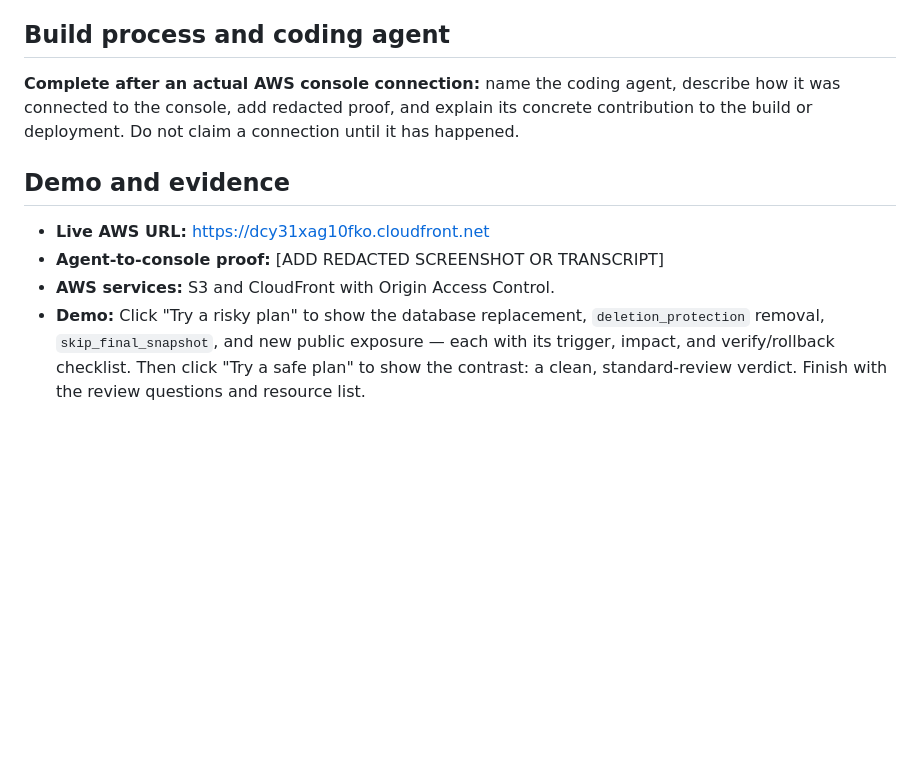
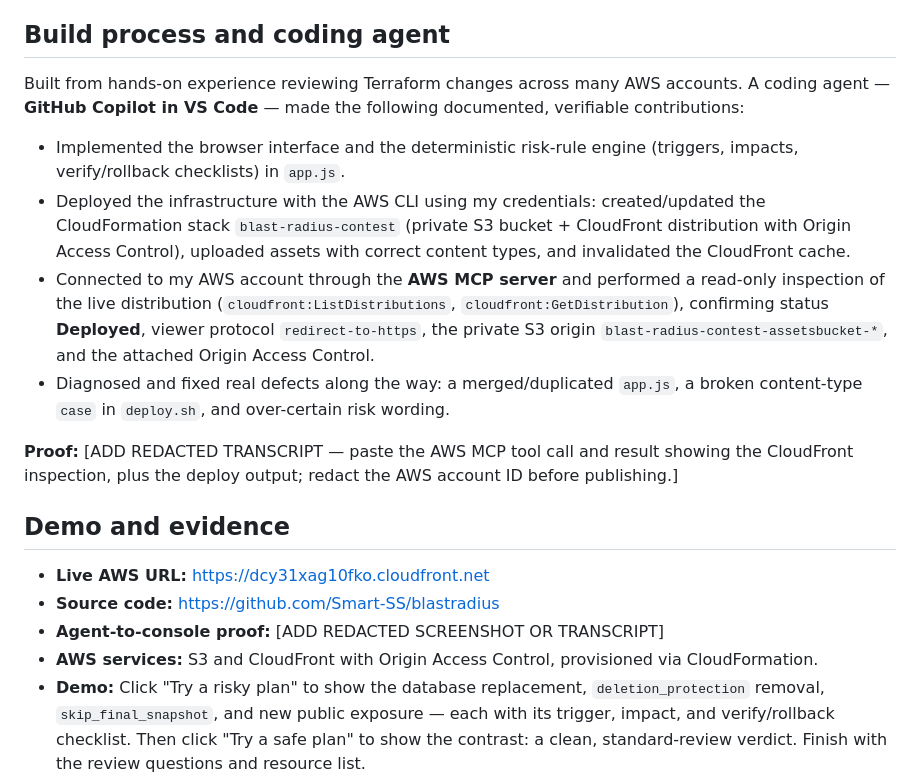
Before and after one commit to Smart-SS/blastradius, a Markdown page: SUBMISSION_DRAFT.md, the part around the change. GitHub-like rendering; blank space fills up the shorter version.

Commit message:
Document coding-agent contributions and AWS MCP inspection in submission draft

```diff
--- a/SUBMISSION_DRAFT.md
+++ b/SUBMISSION_DRAFT.md
@@ -28,13 +28,21 @@ The goal is a more consistent review, especially when the person approving a cha
 
 ## Build process and coding agent
 
-**Complete after an actual AWS console connection:** name the coding agent, describe how it was connected to the console, add redacted proof, and explain its concrete contribution to the build or deployment. Do not claim a connection until it has happened.
+Built from hands-on experience reviewing Terraform changes across many AWS accounts. A coding agent — **GitHub Copilot in VS Code** — made the following documented, verifiable contributions:
+
+- Implemented the browser interface and the deterministic risk-rule engine (triggers, impacts, verify/rollback checklists) in `app.js`.
+- Deployed the infrastructure with the AWS CLI using my credentials: created/updated the CloudFormation stack `blast-radius-contest` (private S3 bucket + CloudFront distribution with Origin Access Control), uploaded assets with correct content types, and invalidated the CloudFront cache.
+- Connected to my AWS account through the **AWS MCP server** and performed a read-only inspection of the live distribution (`cloudfront:ListDistributions`, `cloudfront:GetDistribution`), confirming status **Deployed**, viewer protocol `redirect-to-https`, the private S3 origin `blast-radius-contest-assetsbucket-*`, and the attached Origin Access Control.
+- Diagnosed and fixed real defects along the way: a merged/duplicated `app.js`, a broken content-type `case` in `deploy.sh`, and over-certain risk wording.
+
+**Proof:** [ADD REDACTED TRANSCRIPT — paste the AWS MCP tool call and result showing the CloudFront inspection, plus the deploy output; redact the AWS account ID before publishing.]
 
 ## Demo and evidence
 
 - **Live AWS URL:** https://dcy31xag10fko.cloudfront.net
+- **Source code:** https://github.com/Smart-SS/blastradius
 - **Agent-to-console proof:** [ADD REDACTED SCREENSHOT OR TRANSCRIPT]
-- **AWS services:** S3 and CloudFront with Origin Access Control.
+- **AWS services:** S3 and CloudFront with Origin Access Control, provisioned via CloudFormation.
 - **Demo:** Click "Try a risky plan" to show the database replacement, `deletion_protection` removal, `skip_final_snapshot`, and new public exposure — each with its trigger, impact, and verify/rollback checklist. Then click "Try a safe plan" to show the contrast: a clean, standard-review verdict. Finish with the review questions and resource list.
 - **Validation:** Confirm the public URL opens without login, the sample analysis works, and the judging bot can retrieve the page and assets.
 
```
